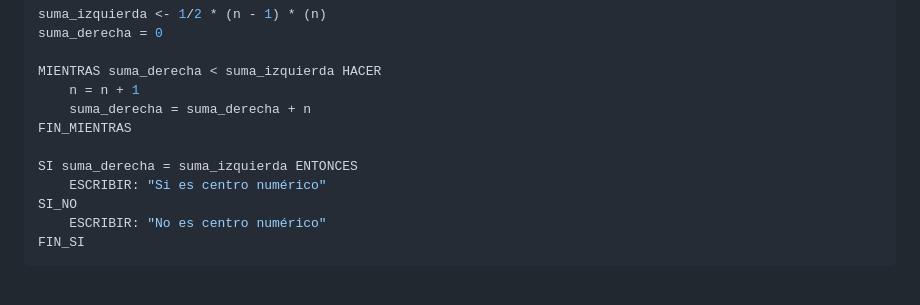
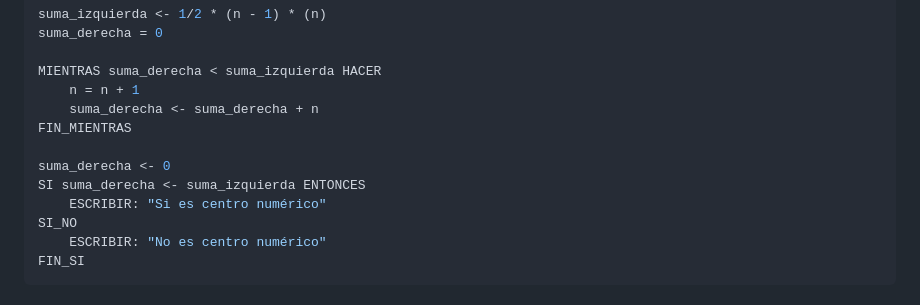
Before and after one commit to robpidev/univercity-unp, a Markdown page: SICLO V/Programación/03 - estructuras repetitivas.md, the part around the change. Rendered like a GitHub page.

Commit message:
modificacion operadores

```diff
--- a/SICLO V/Programación/03 - estructuras repetitivas.md
+++ b/SICLO V/Programación/03 - estructuras repetitivas.md
@@ -595,10 +595,11 @@ suma_derecha = 0
 
 MIENTRAS suma_derecha < suma_izquierda HACER
     n = n + 1
-    suma_derecha = suma_derecha + n
+    suma_derecha <- suma_derecha + n
 FIN_MIENTRAS
 
-SI suma_derecha = suma_izquierda ENTONCES
+suma_derecha <- 0
+SI suma_derecha <- suma_izquierda ENTONCES
     ESCRIBIR: "Si es centro numérico"
 SI_NO
     ESCRIBIR: "No es centro numérico"
```
